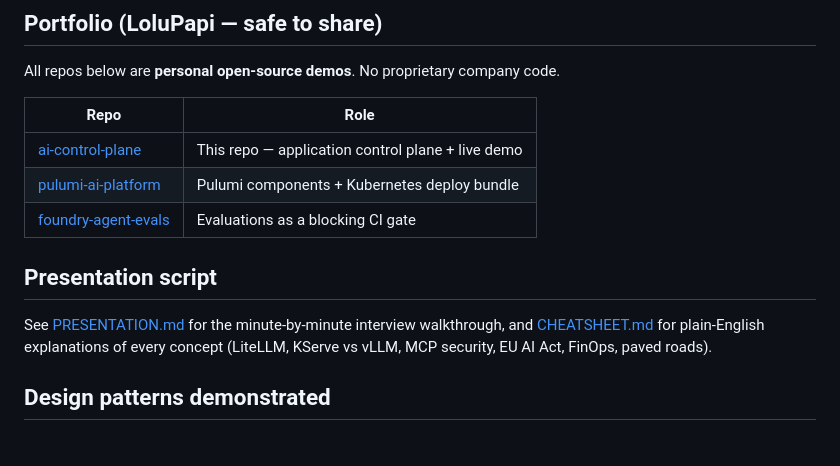
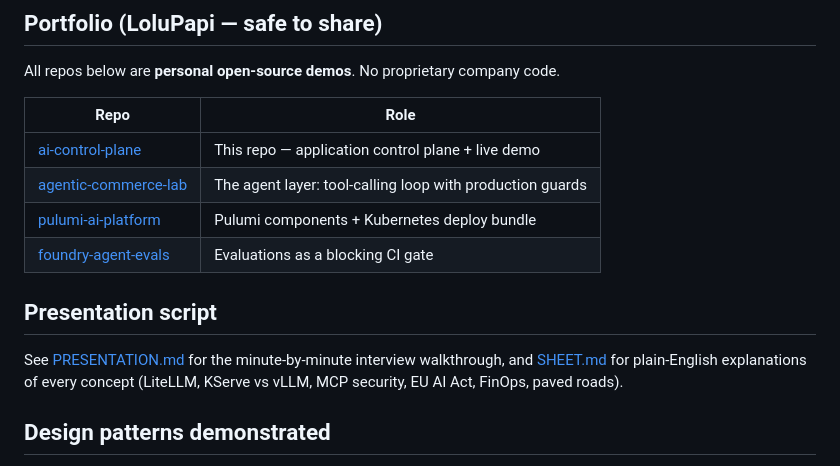
Before and after one commit to LoluPapi/ai-control-plane, a Markdown page: README.md, the part around the change. Rendered like a GitHub page.

Commit message:
Link agentic-commerce-lab from portfolio and presentation.

```diff
--- a/README.md
+++ b/README.md
@@ -169,13 +169,14 @@ All repos below are **personal open-source demos**. No proprietary company code.
 | Repo | Role |
 |------|------|
 | [ai-control-plane](https://github.com/LoluPapi/ai-control-plane) | This repo — application control plane + live demo |
+| [agentic-commerce-lab](https://github.com/LoluPapi/agentic-commerce-lab) | The agent layer: tool-calling loop with production guards |
 | [pulumi-ai-platform](https://github.com/LoluPapi/pulumi-ai-platform) | Pulumi components + Kubernetes deploy bundle |
 | [foundry-agent-evals](https://github.com/LoluPapi/foundry-agent-evals) | Evaluations as a blocking CI gate |
 
 ## Presentation script
 
 See [PRESENTATION.md](./PRESENTATION.md) for the minute-by-minute interview walkthrough,
-and [CHEATSHEET.md](./CHEATSHEET.md) for plain-English explanations of every concept
+and [SHEET.md](./SHEET.md) for plain-English explanations of every concept
 (LiteLLM, KServe vs vLLM, MCP security, EU AI Act, FinOps, paved roads).
 
 ## Design patterns demonstrated
```
Also changed, not shown: PRESENTATION.md (+4 -3 lines).
